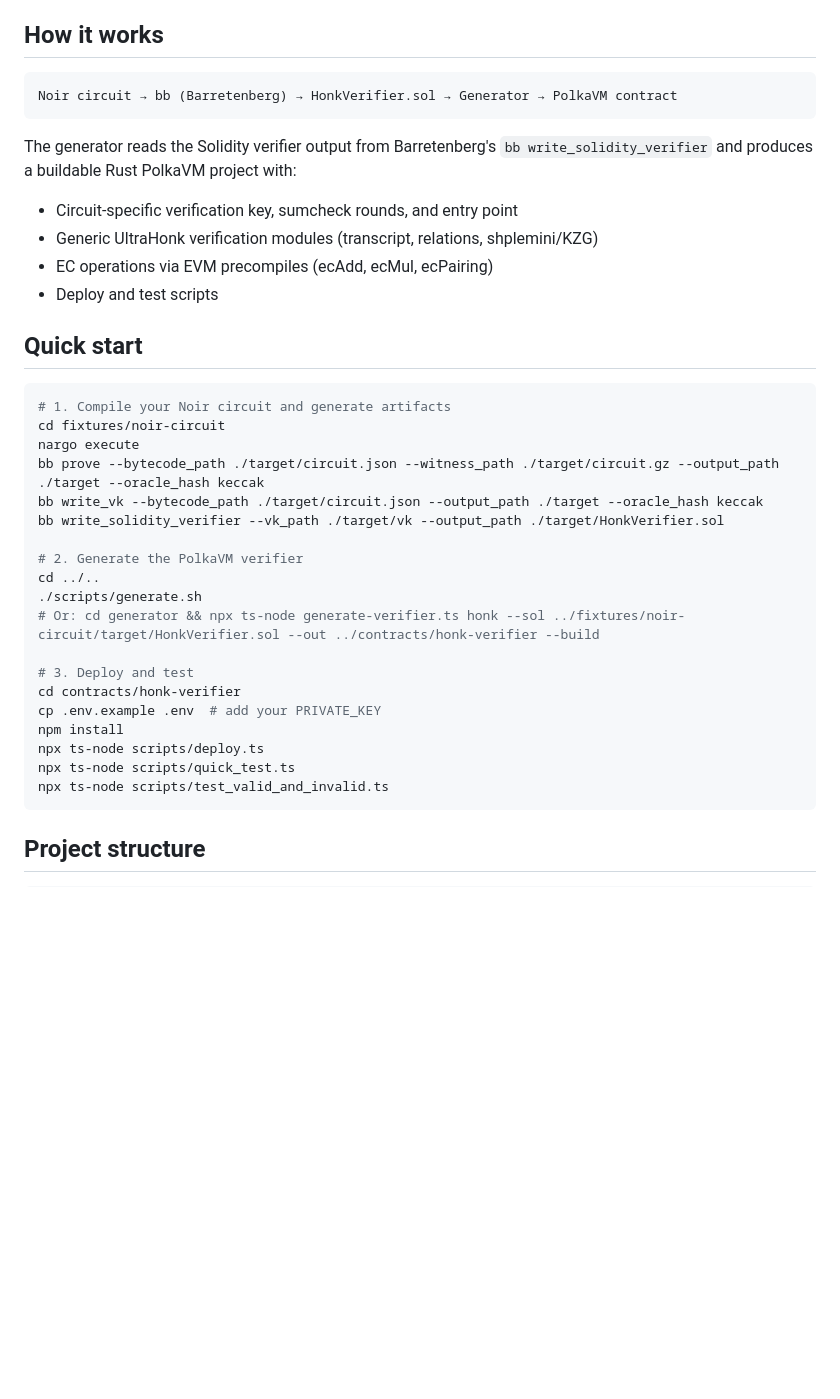
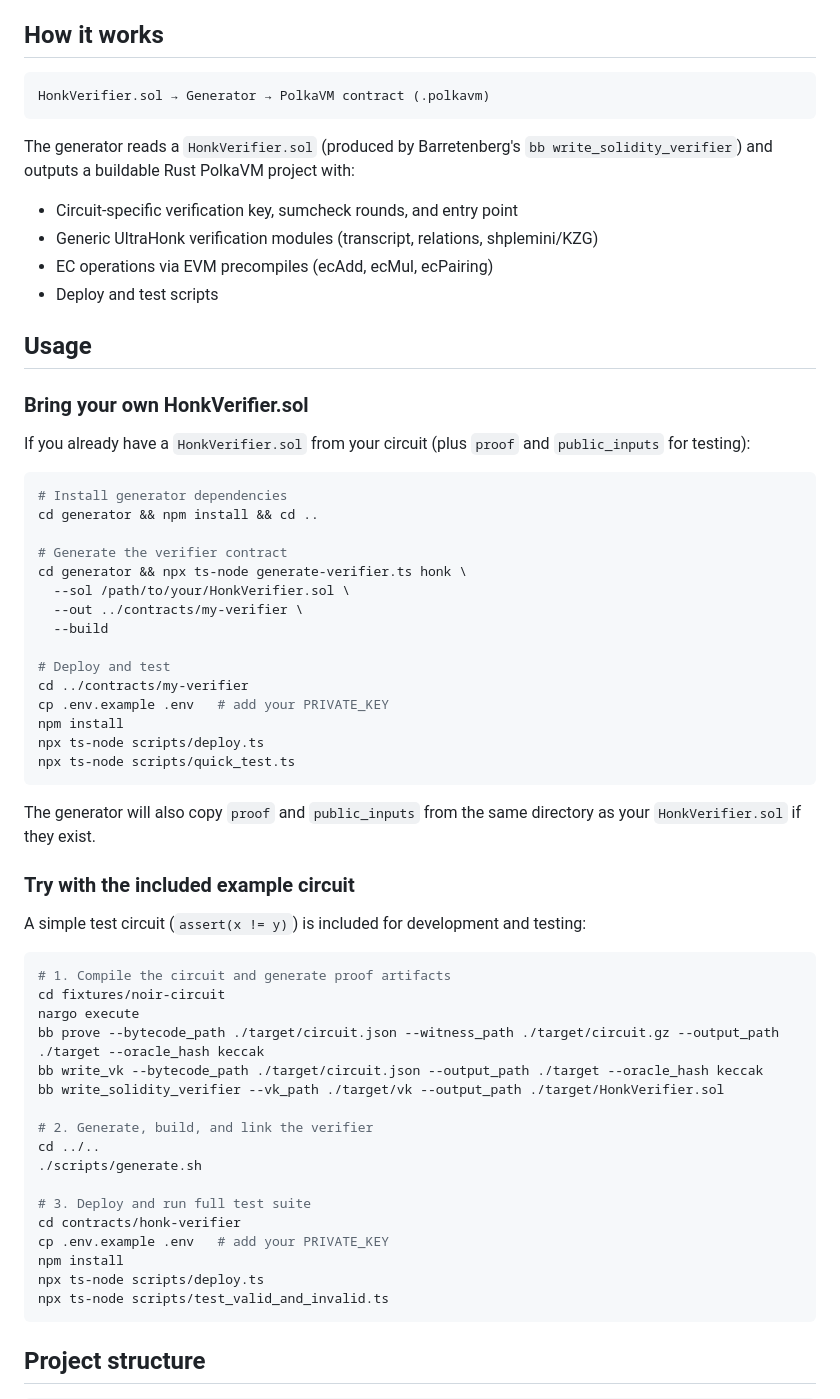
Before and after one commit to zkemail/polkavm-noir-verifier, a Markdown page: README.md, the part around one of its changes. Drawn GitHub-style; blank space fills up the shorter version.

Commit message:
Improve README: separate BYO and example circuit flows
Two clear paths:
1. Bring your own HonkVerifier.sol — point generator at your file
2. Try with included example — compile fixtures/noir-circuit first

Requirements split into always-needed vs circuit-compilation-only.

````diff
--- a/README.md
+++ b/README.md
@@ -7,36 +7,62 @@ Given any Noir circuit, this tool produces a complete Rust verifier contract tha
 ## How it works
 
 ```
-Noir circuit → bb (Barretenberg) → HonkVerifier.sol → Generator → PolkaVM contract
+HonkVerifier.sol → Generator → PolkaVM contract (.polkavm)
 ```
 
-The generator reads the Solidity verifier output from Barretenberg's `bb write_solidity_verifier` and produces a buildable Rust PolkaVM project with:
+The generator reads a `HonkVerifier.sol` (produced by Barretenberg's `bb write_solidity_verifier`) and outputs a buildable Rust PolkaVM project with:
 - Circuit-specific verification key, sumcheck rounds, and entry point
 - Generic UltraHonk verification modules (transcript, relations, shplemini/KZG)
 - EC operations via EVM precompiles (ecAdd, ecMul, ecPairing)
 - Deploy and test scripts
 
-## Quick start
+## Usage
+
+### Bring your own HonkVerifier.sol
+
+If you already have a `HonkVerifier.sol` from your circuit (plus `proof` and `public_inputs` for testing):
 
 ```bash
-# 1. Compile your Noir circuit and generate artifacts
+# Install generator dependencies
+cd generator && npm install && cd ..
+
+# Generate the verifier contract
+cd generator && npx ts-node generate-verifier.ts honk \
+  --sol /path/to/your/HonkVerifier.sol \
+  --out ../contracts/my-verifier \
+  --build
+
+# Deploy and test
+cd ../contracts/my-verifier
+cp .env.example .env   # add your PRIVATE_KEY
+npm install
+npx ts-node scripts/deploy.ts
+npx ts-node scripts/quick_test.ts
+```
+
+The generator will also copy `proof` and `public_inputs` from the same directory as your `HonkVerifier.sol` if they exist.
+
+### Try with the included example circuit
+
+A simple test circuit (`assert(x != y)`) is included for development and testing:
+
+```bash
+# 1. Compile the circuit and generate proof artifacts
 cd fixtures/noir-circuit
 nargo execute
 bb prove --bytecode_path ./target/circuit.json --witness_path ./target/circuit.gz --output_path ./target --oracle_hash keccak
 bb write_vk --bytecode_path ./target/circuit.json --output_path ./target --oracle_hash keccak
 bb write_solidity_verifier --vk_path ./target/vk --output_path ./target/HonkVerifier.sol
 
-# 2. Generate the PolkaVM verifier
+# 2. Generate, build, and link the verifier
 cd ../..
 ./scripts/generate.sh
-# Or: cd generator && npx ts-node generate-verifier.ts honk --sol ../fixtures/noir-circuit/target/HonkVerifier.sol --out ../contracts/honk-verifier --build
 
-# 3. Deploy and test
+# 3. Deploy and run full test suite
 cd contracts/honk-verifier
-cp .env.example .env  # add your PRIVATE_KEY
+cp .env.example .env   # add your PRIVATE_KEY
 npm install
 npx ts-node scripts/deploy.ts
-npx ts-node scripts/quick_test.ts
 npx ts-node scripts/test_valid_and_invalid.ts
 ```
 
````
Also changed, not shown: other parts of README.md (+6 -4 lines).
